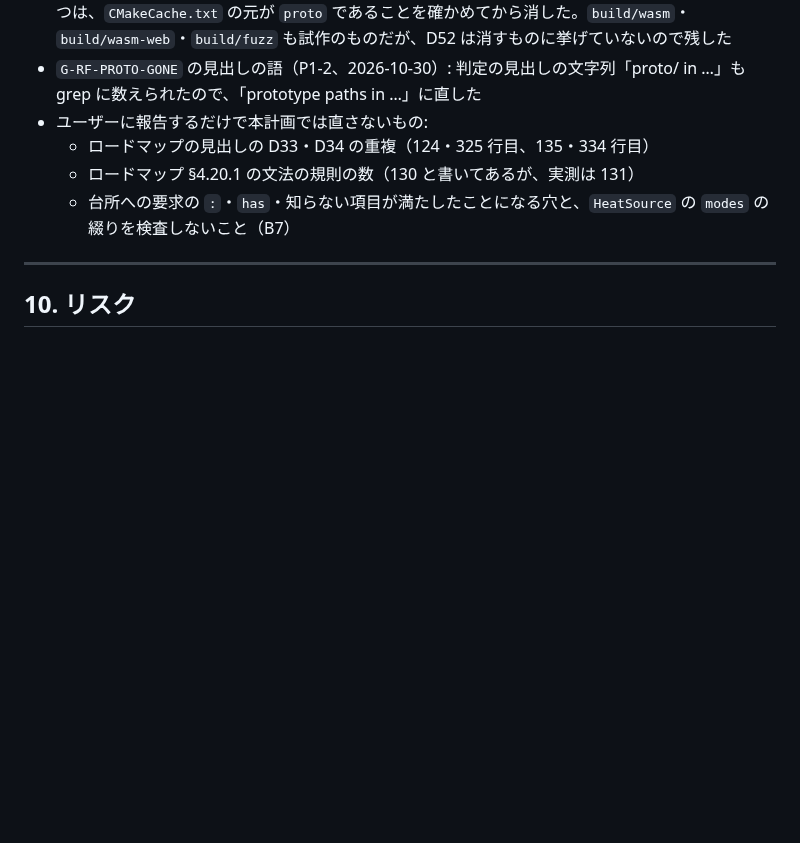
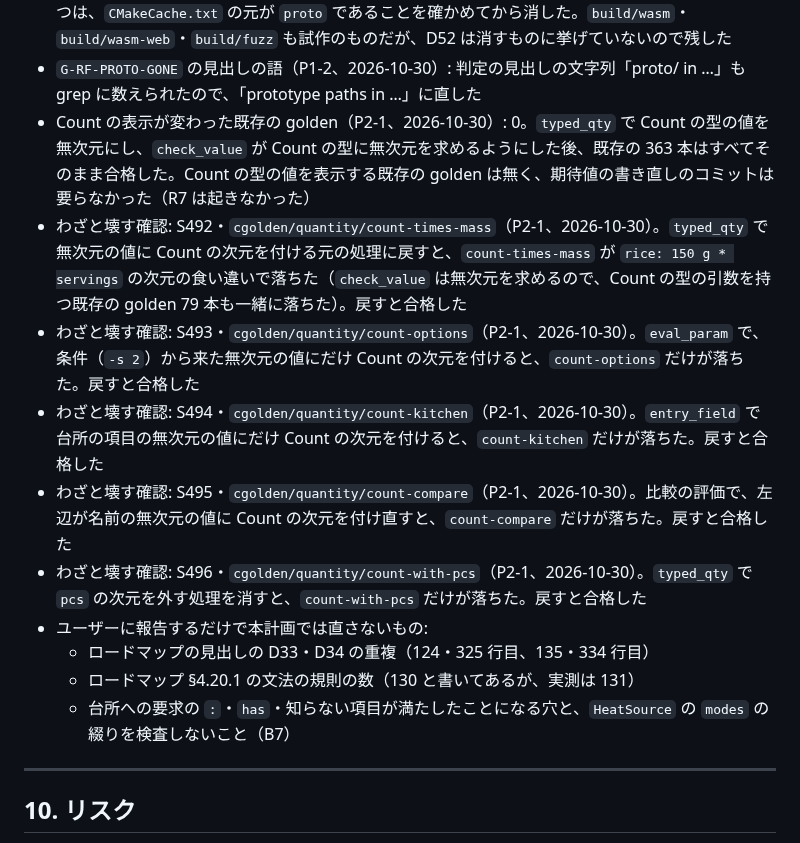
Before and after one commit to atsuki-seo/Ozen, a Markdown page: plans/ozen-syntax-refresh.md, the part around the change. GitHub-like rendering; blank space fills up the shorter version.

Commit message:
Record the checks of the Count fix in the plan
Co-Authored-By: Claude Opus 5.5 <noreply@anthropic.com>

```diff
--- a/plans/ozen-syntax-refresh.md
+++ b/plans/ozen-syntax-refresh.md
@@ -994,6 +994,12 @@ Claude は機械的なゴールまでを担当する。以下はユーザーが
 - README の例の検査の `--bin`（P1-2、2026-10-30）: 試作の節と一緒に、`--bin` と `ozenproto` の対応を外した。S489 は、`run:` の無い塊を `--ozen` で走らせる `match` などの場合で確かめ続ける
 - 試作の削除（P1-2、2026-10-30）: `proto/` のファイルは 565（574 から `scripts/` に移した 10 を引き、`ios-proto.yml` の 1 を足した数）。手元の試作のビルド `build/gcc-*`・`build/clang-*` の 4 つは、`CMakeCache.txt` の元が `proto` であることを確かめてから消した。`build/wasm`・`build/wasm-web`・`build/fuzz` も試作のものだが、D52 は消すものに挙げていないので残した
 - `G-RF-PROTO-GONE` の見出しの語（P1-2、2026-10-30）: 判定の見出しの文字列「proto/ in …」も grep に数えられたので、「prototype paths in …」に直した
+- Count の表示が変わった既存の golden（P2-1、2026-10-30）: 0。`typed_qty` で Count の型の値を無次元にし、`check_value` が Count の型に無次元を求めるようにした後、既存の 363 本はすべてそのまま合格した。Count の型の値を表示する既存の golden は無く、期待値の書き直しのコミットは要らなかった（R7 は起きなかった）
+- わざと壊す確認: S492・`cgolden/quantity/count-times-mass`（P2-1、2026-10-30）。`typed_qty` で無次元の値に Count の次元を付ける元の処理に戻すと、`count-times-mass` が `rice: 150 g * servings` の次元の食い違いで落ちた（`check_value` は無次元を求めるので、Count の型の引数を持つ既存の golden 79 本も一緒に落ちた）。戻すと合格した
+- わざと壊す確認: S493・`cgolden/quantity/count-options`（P2-1、2026-10-30）。`eval_param` で、条件（`-s 2`）から来た無次元の値にだけ Count の次元を付けると、`count-options` だけが落ちた。戻すと合格した
+- わざと壊す確認: S494・`cgolden/quantity/count-kitchen`（P2-1、2026-10-30）。`entry_field` で台所の項目の無次元の値にだけ Count の次元を付けると、`count-kitchen` だけが落ちた。戻すと合格した
+- わざと壊す確認: S495・`cgolden/quantity/count-compare`（P2-1、2026-10-30）。比較の評価で、左辺が名前の無次元の値に Count の次元を付け直すと、`count-compare` だけが落ちた。戻すと合格した
+- わざと壊す確認: S496・`cgolden/quantity/count-with-pcs`（P2-1、2026-10-30）。`typed_qty` で `pcs` の次元を外す処理を消すと、`count-with-pcs` だけが落ちた。戻すと合格した
 - ユーザーに報告するだけで本計画では直さないもの:
   - ロードマップの見出しの D33・D34 の重複（124・325 行目、135・334 行目）
   - ロードマップ §4.20.1 の文法の規則の数（130 と書いてあるが、実測は 131）
```
